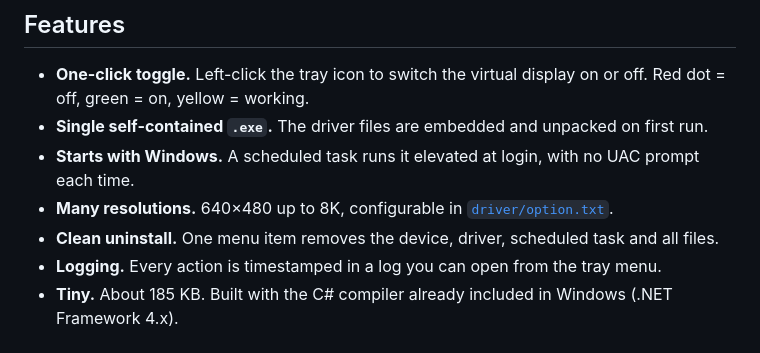
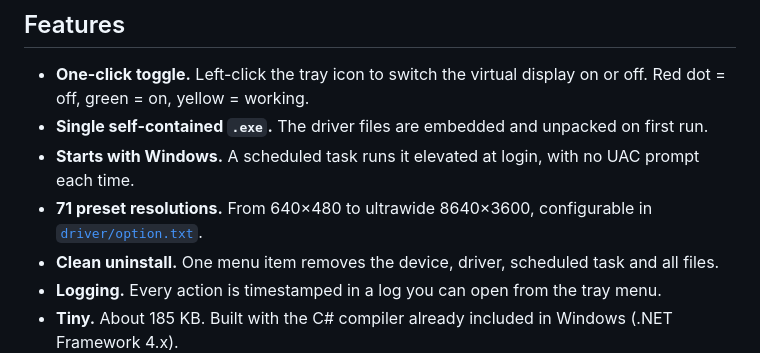
Before and after one commit to barkx/virtual-display-tray, a Markdown page: README.md, the part around the change. Rendered like a GitHub page.

Commit message:
README: correct resolution range
Co-Authored-By: Claude Opus 5.5 <noreply@anthropic.com>

```diff
--- a/README.md
+++ b/README.md
@@ -26,7 +26,7 @@ It bundles an [Indirect Display (IddCx)](https://learn.microsoft.com/windows-har
 - **One-click toggle.** Left-click the tray icon to switch the virtual display on or off. Red dot = off, green = on, yellow = working.
 - **Single self-contained `.exe`.** The driver files are embedded and unpacked on first run.
 - **Starts with Windows.** A scheduled task runs it elevated at login, with no UAC prompt each time.
-- **Many resolutions.** 640×480 up to 8K, configurable in [`driver/option.txt`](driver/option.txt).
+- **71 preset resolutions.** From 640×480 to ultrawide 8640×3600, configurable in [`driver/option.txt`](driver/option.txt).
 - **Clean uninstall.** One menu item removes the device, driver, scheduled task and all files.
 - **Logging.** Every action is timestamped in a log you can open from the tray menu.
 - **Tiny.** About 185 KB. Built with the C# compiler already included in Windows (.NET Framework 4.x).
```
